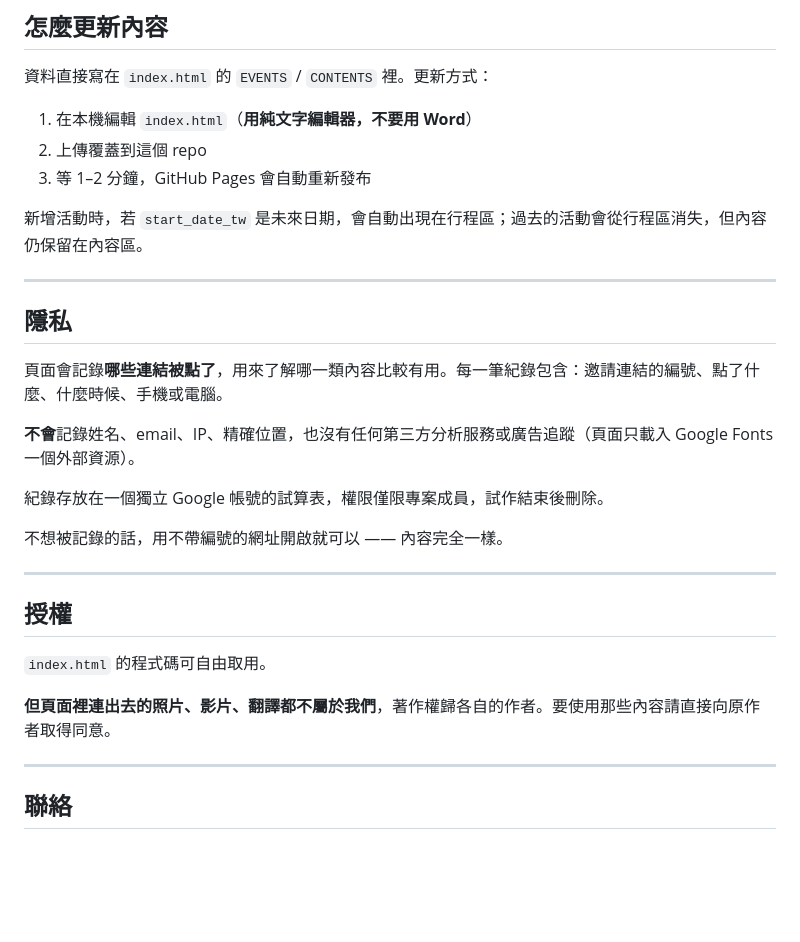
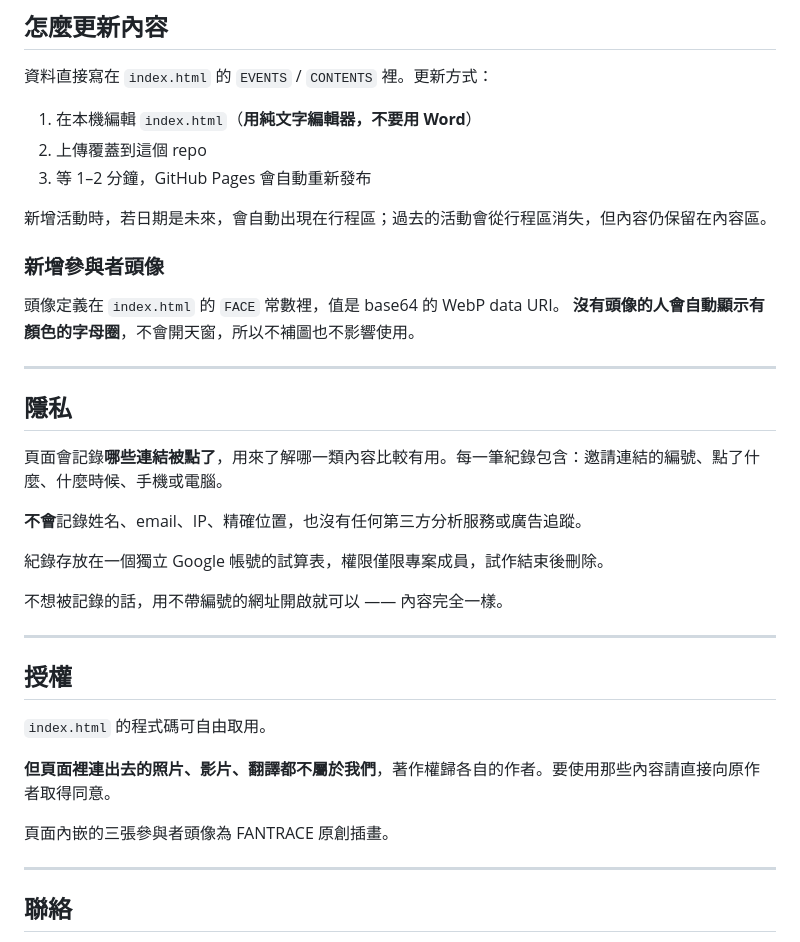
Before and after one commit to huia7421-droid/fantrace-mvp, a Markdown page: README.md, the part around one of its changes. Rendered like a GitHub page; blank space fills up the shorter version.

```diff
--- a/README.md
+++ b/README.md
@@ -114,7 +134,12 @@ index.html          ← 全部都在這裡（HTML + CSS + JS + 資料）
 2. 上傳覆蓋到這個 repo
 3. 等 1–2 分鐘，GitHub Pages 會自動重新發布
 
-新增活動時，若 `start_date_tw` 是未來日期，會自動出現在行程區；過去的活動會從行程區消失，但內容仍保留在內容區。
+新增活動時，若日期是未來，會自動出現在行程區；過去的活動會從行程區消失，但內容仍保留在內容區。
+
+### 新增參與者頭像
+
+頭像定義在 `index.html` 的 `FACE` 常數裡，值是 base64 的 WebP data URI。
+**沒有頭像的人會自動顯示有顏色的字母圈**，不會開天窗，所以不補圖也不影響使用。
 
 ---
 
@@ -122,7 +147,7 @@ index.html          ← 全部都在這裡（HTML + CSS + JS + 資料）
 
 頁面會記錄**哪些連結被點了**，用來了解哪一類內容比較有用。每一筆紀錄包含：邀請連結的編號、點了什麼、什麼時候、手機或電腦。
 
-**不會**記錄姓名、email、IP、精確位置，也沒有任何第三方分析服務或廣告追蹤（頁面只載入 Google Fonts 一個外部資源）。
+**不會**記錄姓名、email、IP、精確位置，也沒有任何第三方分析服務或廣告追蹤。
 
 紀錄存放在一個獨立 Google 帳號的試算表，權限僅限專案成員，試作結束後刪除。
 
@@ -136,6 +161,8 @@ index.html          ← 全部都在這裡（HTML + CSS + JS + 資料）
 
 **但頁面裡連出去的照片、影片、翻譯都不屬於我們**，著作權歸各自的作者。要使用那些內容請直接向原作者取得同意。
 
+頁面內嵌的三張參與者頭像為 FANTRACE 原創插畫。
+
 ---
 
 ## 聯絡
```
Also changed, not shown: other parts of README.md (+38 -18 lines).
